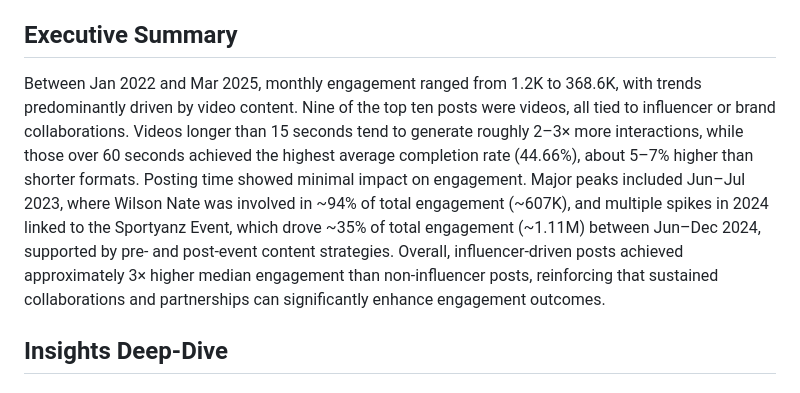
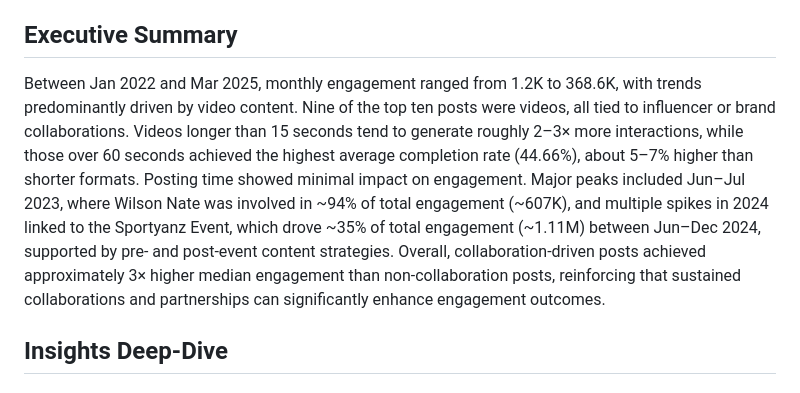
Before and after one commit to andrewanggoh/instagram-account-engagement-analysis, a Markdown page: README.md, the part around the change. GitHub-like rendering.

```diff
--- a/README.md
+++ b/README.md
@@ -42,7 +42,7 @@ The analysis is based on public Instagram content data from the AO Snack account
 
 ## Executive Summary
 
-Between Jan 2022 and Mar 2025, monthly engagement ranged from 1.2K to 368.6K, with trends predominantly driven by video content. Nine of the top ten posts were videos, all tied to influencer or brand collaborations. Videos longer than 15 seconds tend to generate roughly 2–3× more interactions, while those over 60 seconds achieved the highest average completion rate (44.66%), about 5–7% higher than shorter formats. Posting time showed minimal impact on engagement. Major peaks included Jun–Jul 2023, where Wilson Nate was involved in ~94% of total engagement (~607K), and multiple spikes in 2024 linked to the Sportyanz Event, which drove ~35% of total engagement (~1.11M) between Jun–Dec 2024, supported by pre- and post-event content strategies. Overall, influencer-driven posts achieved approximately 3× higher median engagement than non-influencer posts, reinforcing that sustained collaborations and partnerships can significantly enhance engagement outcomes.
+Between Jan 2022 and Mar 2025, monthly engagement ranged from 1.2K to 368.6K, with trends predominantly driven by video content. Nine of the top ten posts were videos, all tied to influencer or brand collaborations. Videos longer than 15 seconds tend to generate roughly 2–3× more interactions, while those over 60 seconds achieved the highest average completion rate (44.66%), about 5–7% higher than shorter formats. Posting time showed minimal impact on engagement. Major peaks included Jun–Jul 2023, where Wilson Nate was involved in ~94% of total engagement (~607K), and multiple spikes in 2024 linked to the Sportyanz Event, which drove ~35% of total engagement (~1.11M) between Jun–Dec 2024, supported by pre- and post-event content strategies. Overall, collaboration-driven posts achieved approximately 3× higher median engagement than non-collaboration posts, reinforcing that sustained collaborations and partnerships can significantly enhance engagement outcomes.
 
 ## Insights Deep-Dive
 
```
